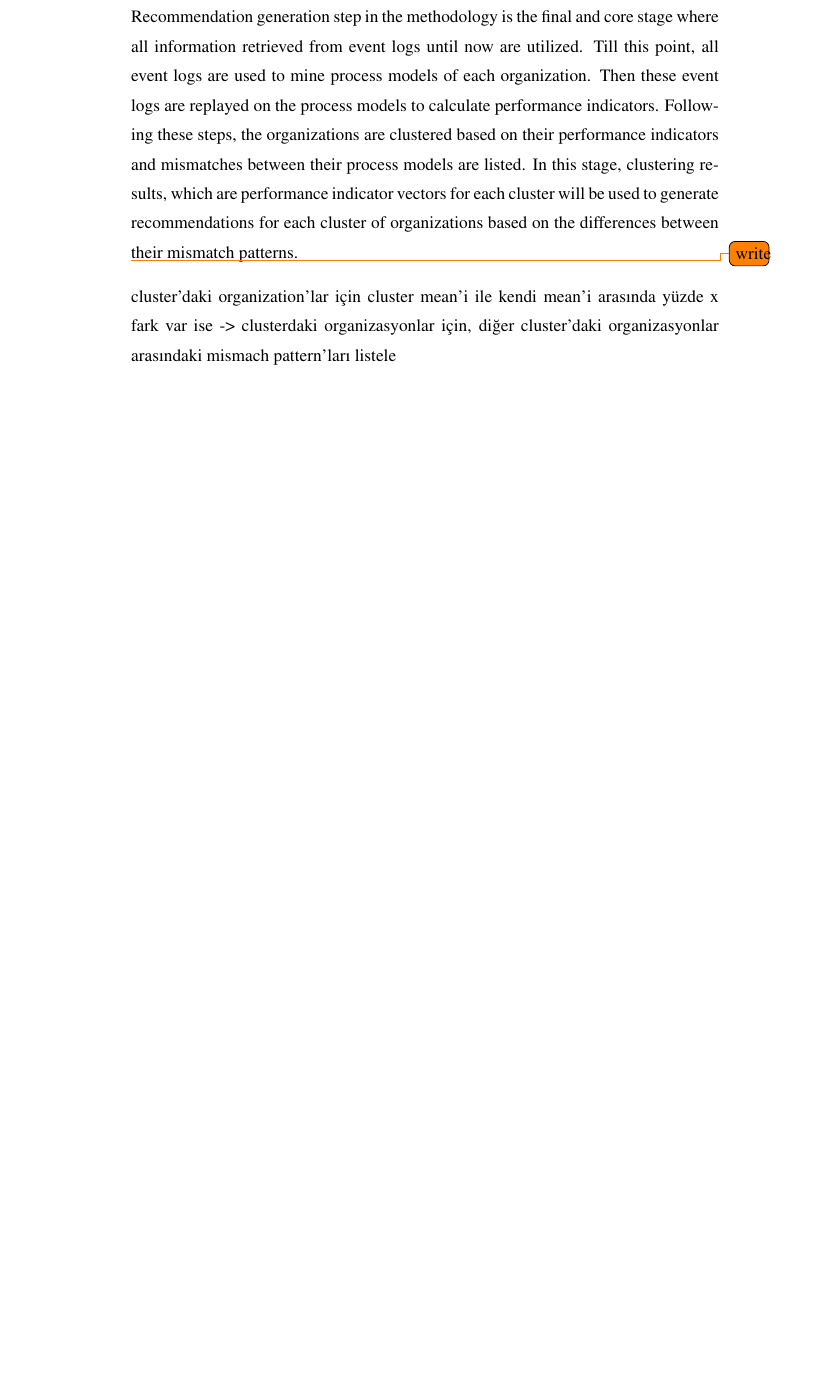
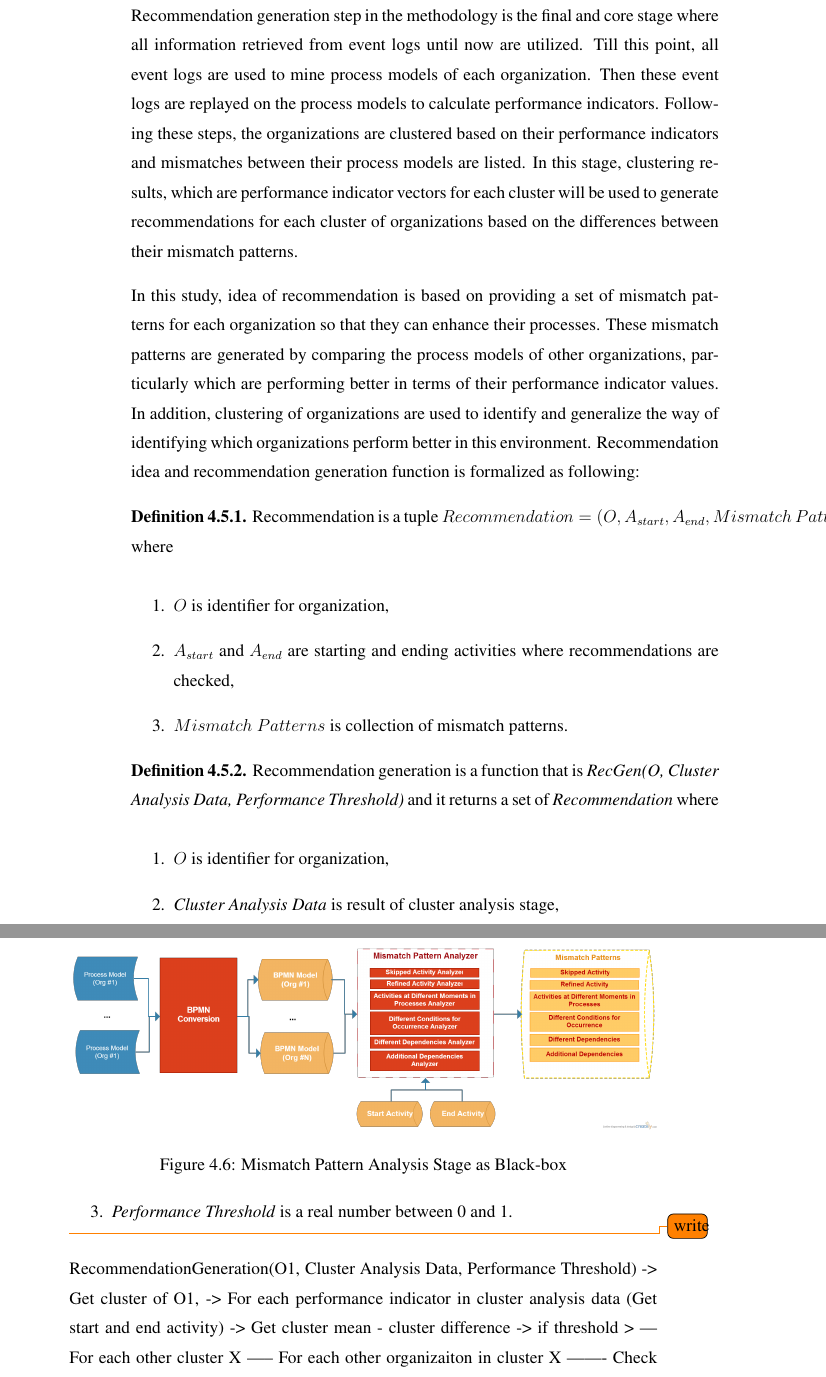
Before and after one commit to onuryilmaz/cross-org-proc-min-thesis, a LaTeX thesis (thesis.tex, which reads 4_methodology/methodology.tex): part of page 53 of 58 before the commit and two parts of pages 53 and 54 of 58 after it, the two joined at a grey line, cut so that both start at the same text, the shorter picture padded with empty space. Compiled offline with pdfLaTeX; a LaTeX package or settings file that is missing is left out.

Commit message:
no message

```diff
--- a/4_methodology/methodology.tex
+++ b/4_methodology/methodology.tex
@@ -284,7 +284,35 @@ Mismatch pattern analysis stage in methodology can be visualized as a black-box
 \label{sec:recommendation-generation}
 Recommendation generation step in the methodology is the final and core stage where all information retrieved from event logs until now are utilized. Till this point, all event logs are used to mine process models of each organization. Then these event logs are replayed on the process models to calculate performance indicators. Following these steps, the organizations are clustered based on their performance indicators and mismatches between their process models are listed. In this stage, clustering results, which are performance indicator vectors for each cluster will be used to generate recommendations for each cluster of organizations based on the differences between their mismatch patterns.
 
+In this study, idea of recommendation is based on providing a set of mismatch patterns for each organization so that they can enhance their processes. These mismatch patterns are generated by comparing the process models of other organizations, particularly which are performing better in terms of their performance indicator values. In addition, clustering of organizations are used to identify and generalize the way of identifying which organizations perform better in this environment. Recommendation idea and recommendation generation function is formalized as following:
+\theoremstyle{definition}
+\begin{definition}
+Recommendation is a tuple ${Recommendation} = (O, A_{start}, A_{end}, Mismatch\ Patterns) $ where
+	\begin{enumerate}
+	  \item $O$ is identifier for organization,
+	  \item $A_{start}$ and $A_{end}$ are starting and ending activities where recommendations are checked,
+	  \item $Mismatch\ Patterns$ is collection of mismatch patterns.
+	\end{enumerate}
+\end{definition}
+
+\theoremstyle{definition}
+\begin{definition}
+Recommendation generation is a function that is \textit{RecGen(O, Cluster Analysis Data, Performance Threshold)} and it returns a set of \textit{Recommendation} where
+	\begin{enumerate}
+	  \item $O$ is identifier for organization,
+	  \item \textit{Cluster Analysis Data} is result of cluster analysis stage,
+	  \item \textit{Performance Threshold} is a real number between 0 and 1.
+	\end{enumerate}
+\end{definition}
+
+
 \todo{write}
-cluster'daki organization'lar için cluster mean'i ile kendi mean'i arasında yüzde x fark var ise
--> clusterdaki organizasyonlar için, diğer cluster'daki organizasyonlar arasındaki mismach pattern'ları listele
 
+RecommendationGeneration(O1, Cluster Analysis Data,  Performance Threshold)
+-> Get cluster of O1,
+-> For each performance indicator in cluster analysis data (Get start and end activity)
+-> Get cluster mean - cluster difference
+-> if threshold >
+--- For each other cluster X
+----- For each other organizaiton in cluster X
+------- Check for mismatch patterns with Start Act, End Act add to Mismatch Pattern)
@@ -291,3 +323,9 @@ cluster'daki organization'lar için cluster mean'i ile kendi mean'i arasında y
+\begin{figure}
+  \centering
+  \includegraphics[width=\textwidth]{4_methodology/mismatch-pattern-analysis-blackbox}
+  \caption{Mismatch Pattern Analysis Stage as Black-box}
+  \label{fig:mismatch-pattern-analysis-blackbox}
+\end{figure}
 
 \section{Implementation in ProM Framework}
 \label{sec:implementation}
```
Also changed, not shown: 4_methodology/methodology.tex (6 more changed lines).
